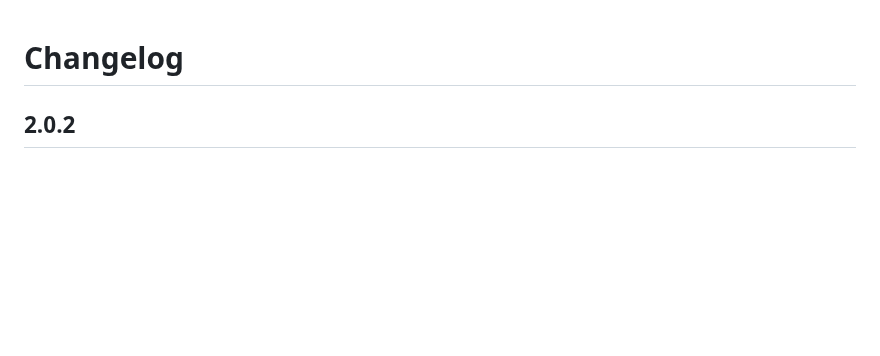
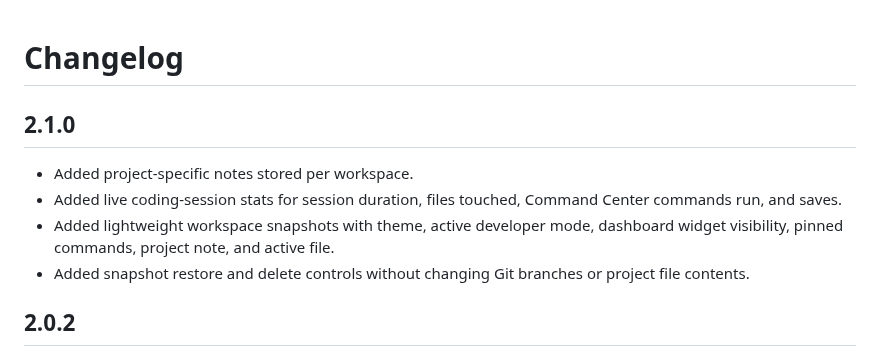
Before and after one commit to gitwithmasum/VS-Code-Command-Center, a Markdown page: CHANGELOG.md, the part around the change. GitHub-like rendering; blank space fills up the shorter version.

Commit message:
docs: add v2.1.0 productivity state release notes

```diff
--- a/CHANGELOG.md
+++ b/CHANGELOG.md
@@ -1,4 +1,11 @@
 # Changelog
+
+## 2.1.0
+
+- Added project-specific notes stored per workspace.
+- Added live coding-session stats for session duration, files touched, Command Center commands run, and saves.
+- Added lightweight workspace snapshots with theme, active developer mode, dashboard widget visibility, pinned commands, project note, and active file.
+- Added snapshot restore and delete controls without changing Git branches or project file contents.
 
 ## 2.0.2
 
```
